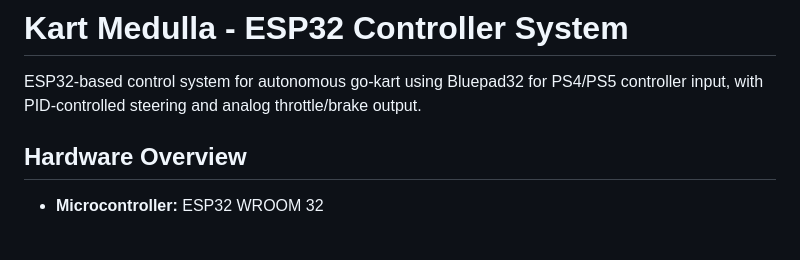
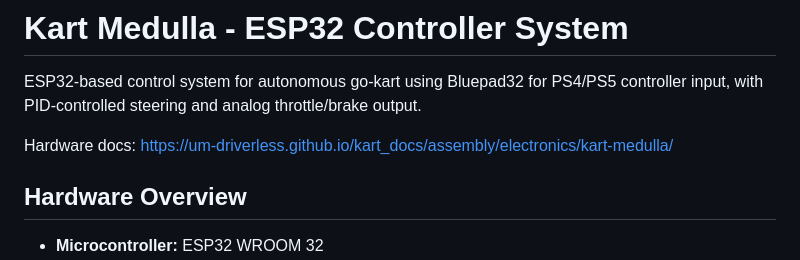
Before and after one commit to UM-Driverless/kart_medulla, a Markdown page: README.md, the part around the change. Rendered like a GitHub page; blank space fills up the shorter version.

Commit message:
Add hardware docs link

```diff
--- a/README.md
+++ b/README.md
@@ -1,6 +1,8 @@
 # Kart Medulla - ESP32 Controller System
 
 ESP32-based control system for autonomous go-kart using Bluepad32 for PS4/PS5 controller input, with PID-controlled steering and analog throttle/brake output.
+
+Hardware docs: https://um-driverless.github.io/kart_docs/assembly/electronics/kart-medulla/
 
 ## Hardware Overview
 
```
